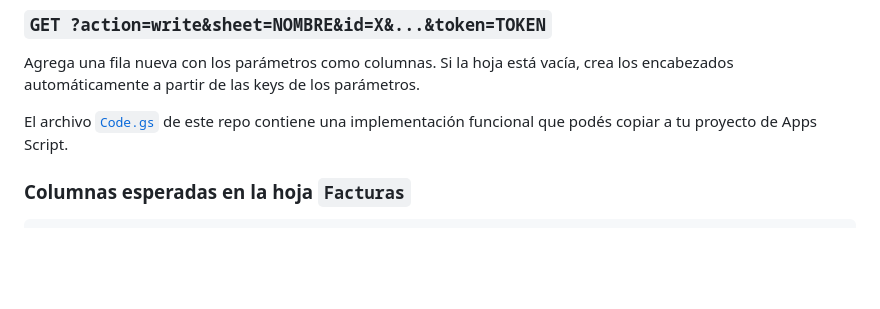
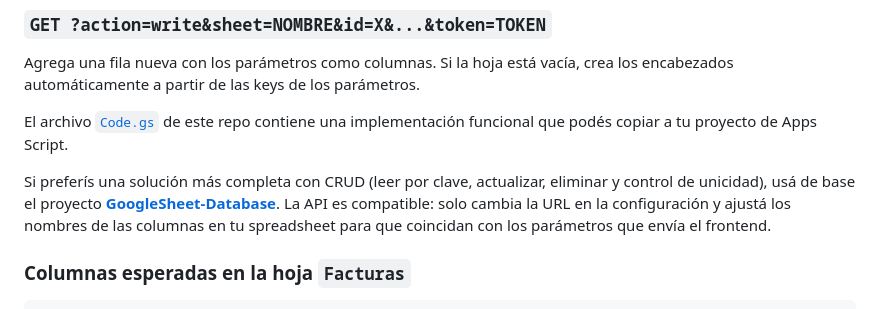
Before and after one commit to rodrigolopezguerra/facturador-static-con-persistencia-googlesheets, a Markdown page: README.md, the part around the change. Drawn GitHub-style; blank space fills up the shorter version.

Commit message:
docs: referencia a GoogleSheet-Database como backend alternativo

````diff
--- a/README.md
+++ b/README.md
@@ -94,6 +94,8 @@ Agrega una fila nueva con los parámetros como columnas. Si la hoja está vacía
 
 El archivo [`Code.gs`](Code.gs) de este repo contiene una implementación funcional que podés copiar a tu proyecto de Apps Script.
 
+Si preferís una solución más completa con CRUD (leer por clave, actualizar, eliminar y control de unicidad), usá de base el proyecto [**GoogleSheet-Database**](https://github.com/rodrigolopezguerra/GoogleSheet-Database). La API es compatible: solo cambia la URL en la configuración y ajustá los nombres de las columnas en tu spreadsheet para que coincidan con los parámetros que envía el frontend.
+
 ### Columnas esperadas en la hoja `Facturas`
 
 ```
````
